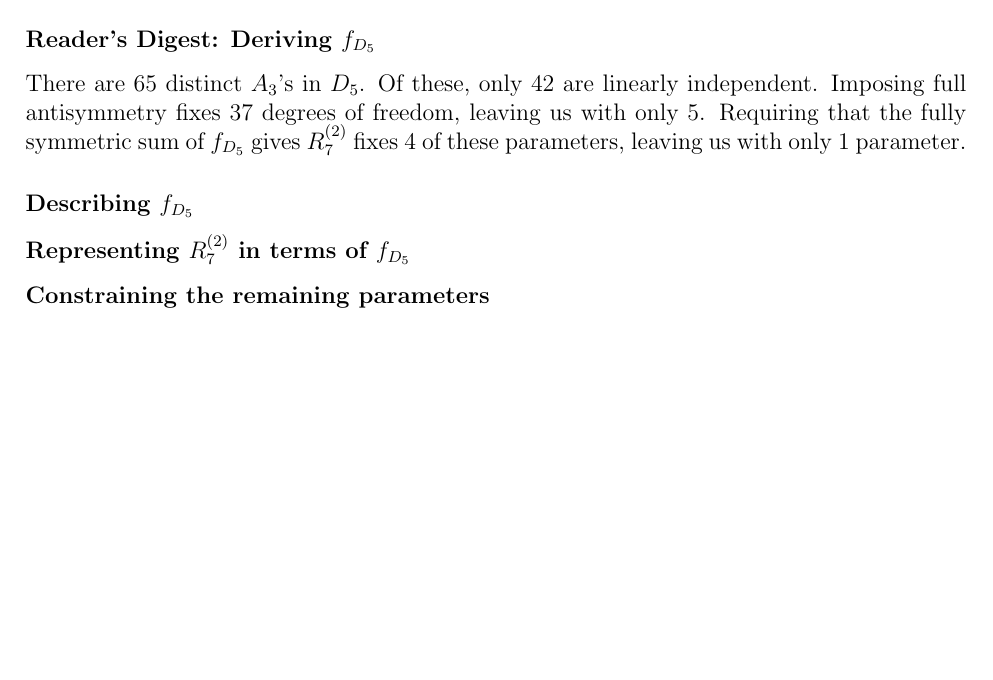
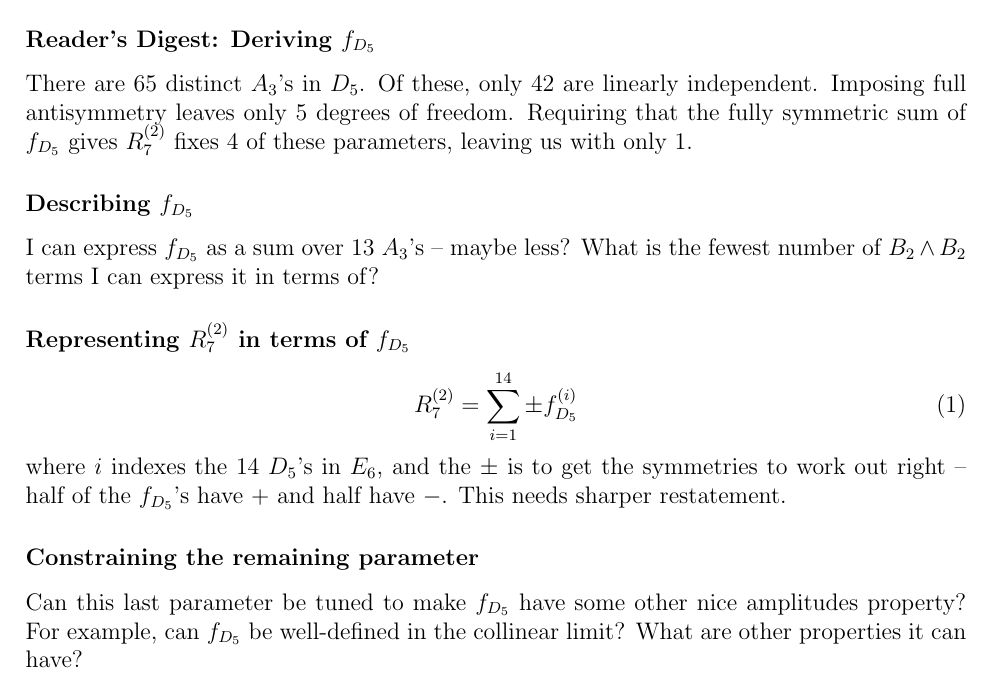
Before and after one commit to johngolden/cluster-polylogs, a LaTeX document (notes/d5-func.tex): part of the page, cut so that both start at the same text, the shorter picture padded with empty space. Compiled offline with pdfLaTeX.

Commit message:
minor update to d5 note

```diff
--- a/notes/d5-func.tex
+++ b/notes/d5-func.tex
@@ -58,11 +58,22 @@ The resulting function has 1 free parameter, which represents an internal degree
 
 \subsubsection*{Reader's Digest: Deriving $\fd5$}
 
-There are 65 distinct $\a3$'s in $\d5$. Of these, only 42 are linearly independent. Imposing full antisymmetry fixes 37 degrees of freedom, leaving us with only 5. Requiring that the fully symmetric sum of $\fd5$ gives $\r27$ fixes 4 of these parameters, leaving us with only 1 parameter.
+There are 65 distinct $\a3$'s in $\d5$. Of these, only 42 are linearly independent. Imposing full antisymmetry leaves only 5 degrees of freedom. Requiring that the fully symmetric sum of $\fd5$ gives $\r27$ fixes 4 of these parameters, leaving us with only 1.
 
 \subsubsection*{Describing $\fd5$}
 
+I can express $\fd5$ as a sum over 13 $\a3$'s -- maybe less? What is the fewest number of $\bb2$ terms I can express it in terms of?
+
 \subsubsection*{Representing $\r27$ in terms of $\fd5$}
 
-\subsubsection*{Constraining the remaining parameters}
+\begin{equation}
+	\r27 = \sum_{i=1}^{14} \pm \fd5^{(i)}
+\end{equation}
+where $i$ indexes the 14 $\d5$'s in $\e6$, and the $\pm$ is to get the symmetries to work out right -- half of the $\fd5$'s have $+$ and half have $-$. This needs sharper restatement.
+
+\subsubsection*{Constraining the remaining parameter}
+
+Can this last parameter be tuned to make $\fd5$ have some other nice amplitudes property? For example, can $\fd5$ be well-defined in the collinear limit? What are other properties it can have?
+
+
 \end{document}
```
Also changed, not shown: notes/d5-func.pdf.
